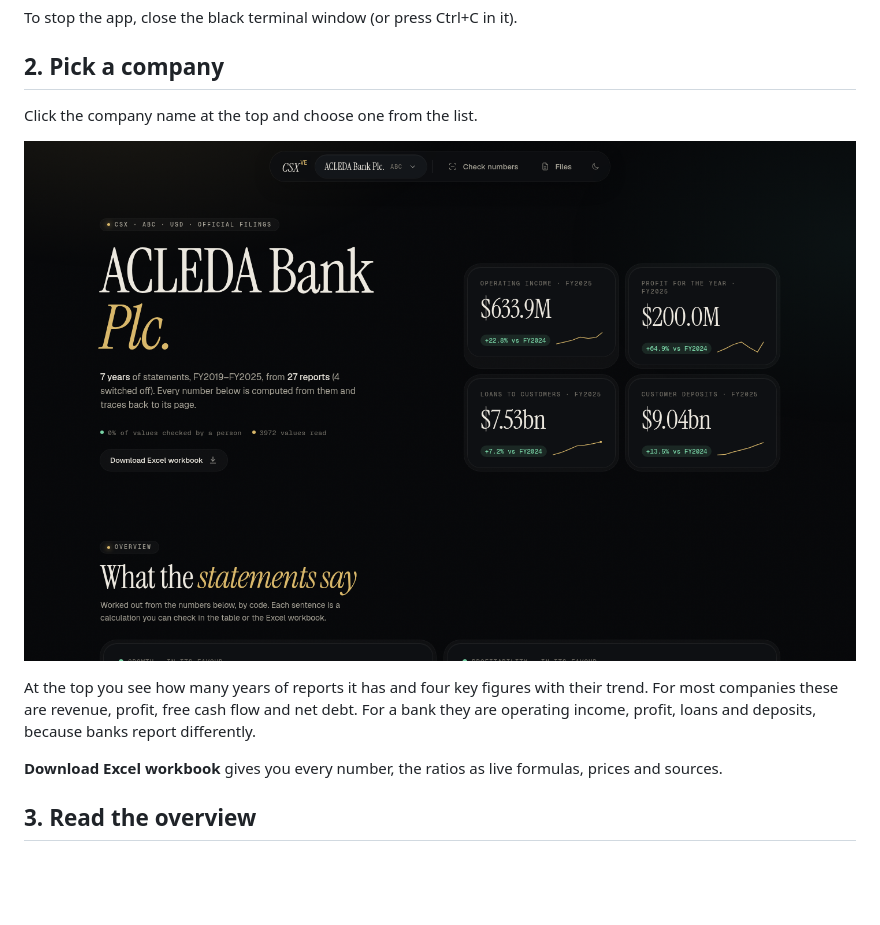
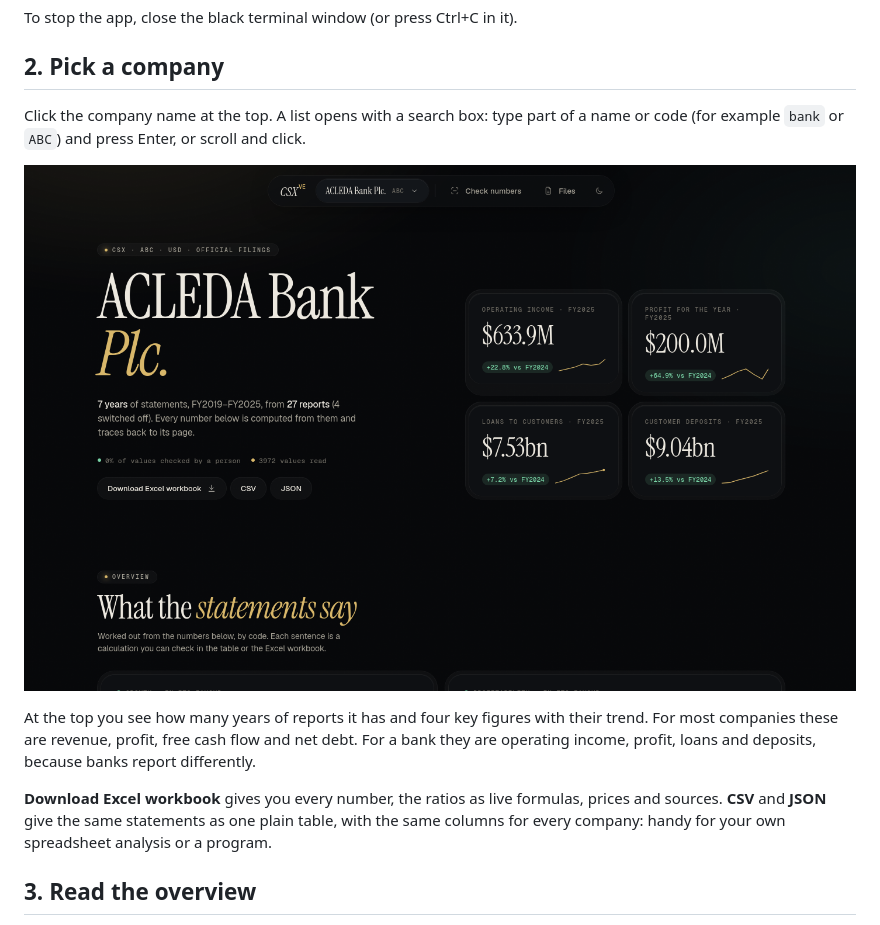
Before and after one commit to Catejsj/csx-valuation-engine, a Markdown page: docs/TUTORIAL.md, the part around the change. Drawn GitHub-style; pictures changed too: docs/images/1-report.png; blank space fills up the shorter version.

```diff
--- a/docs/TUTORIAL.md
+++ b/docs/TUTORIAL.md
@@ -15,7 +15,8 @@ To stop the app, close the black terminal window (or press Ctrl+C in it).
 
 ## 2. Pick a company
 
-Click the company name at the top and choose one from the list.
+Click the company name at the top. A list opens with a search box: type part of a name or code (for
+example `bank` or `ABC`) and press Enter, or scroll and click.
 
 ![The top of a company page](images/1-report.png)
 
@@ -24,6 +25,8 @@ companies these are revenue, profit, free cash flow and net debt. For a bank the
 profit, loans and deposits, because banks report differently.
 
 **Download Excel workbook** gives you every number, the ratios as live formulas, prices and sources.
+**CSV** and **JSON** give the same statements as one plain table, with the same columns for every
+company: handy for your own spreadsheet analysis or a program.
 
 ## 3. Read the overview
 
```
Also changed, not shown: README.md (+2 -1 lines), 3 other files.
